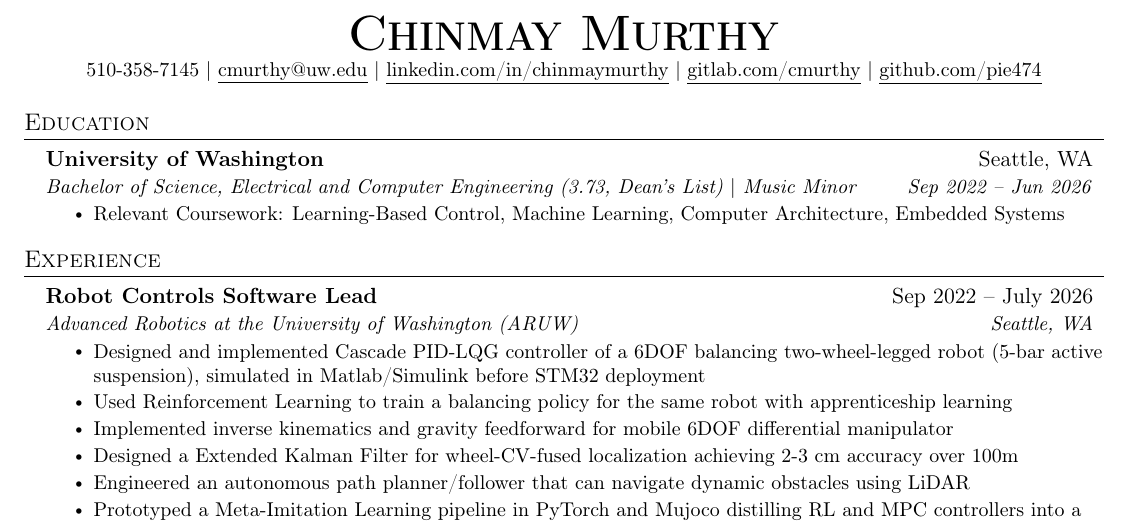
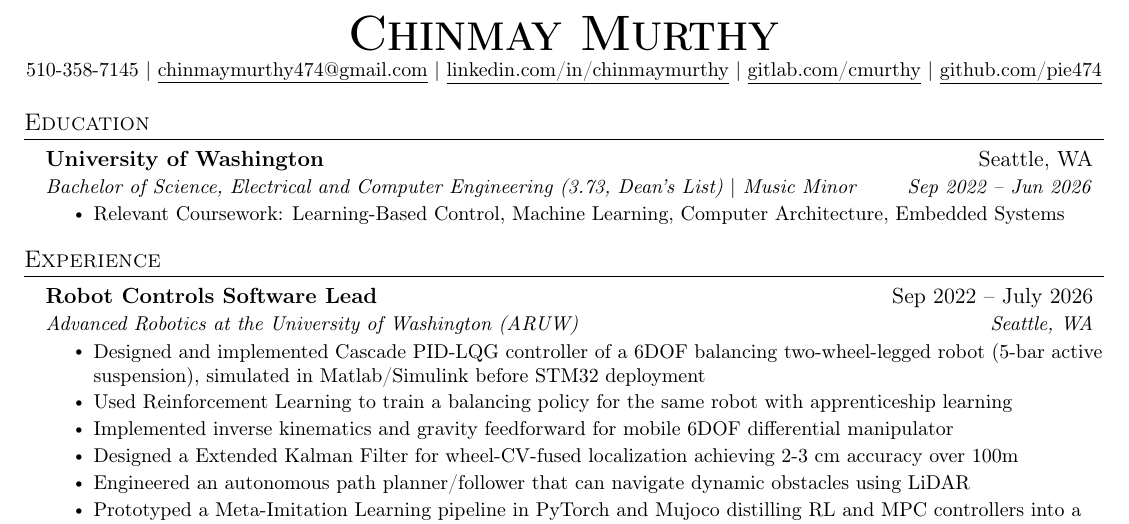
Before and after one commit to pie474/resume, a LaTeX document (main.tex): part of the page, cut so that both start at the same text. Compiled offline with pdfLaTeX.

Commit message:
remove uw email

```diff
--- a/main.tex
+++ b/main.tex
@@ -108,7 +108,8 @@
 %----------HEADING----------
 \begin{center}
     \textbf{\Huge \scshape Chinmay Murthy} \\ \vspace{1pt}
-    \small 510-358-7145 $|$ \href{mailto:cmurthy@uw.edu}{\underline{cmurthy@uw.edu}} $|$
+    \small 510-358-7145 $|$
+    \href{mailto:chinmaymurthy474@gmail.com}{\underline{chinmaymurthy474@gmail.com}} $|$
     \href{https://linkedin.com/in/chinmaymurthy}{\underline{linkedin.com/in/chinmaymurthy}} $|$
     \href{https://gitlab.com/cmurthy}{\underline{gitlab.com/cmurthy}} $|$
     \href{https://github.com/pie474}{\underline{github.com/pie474}}
```
